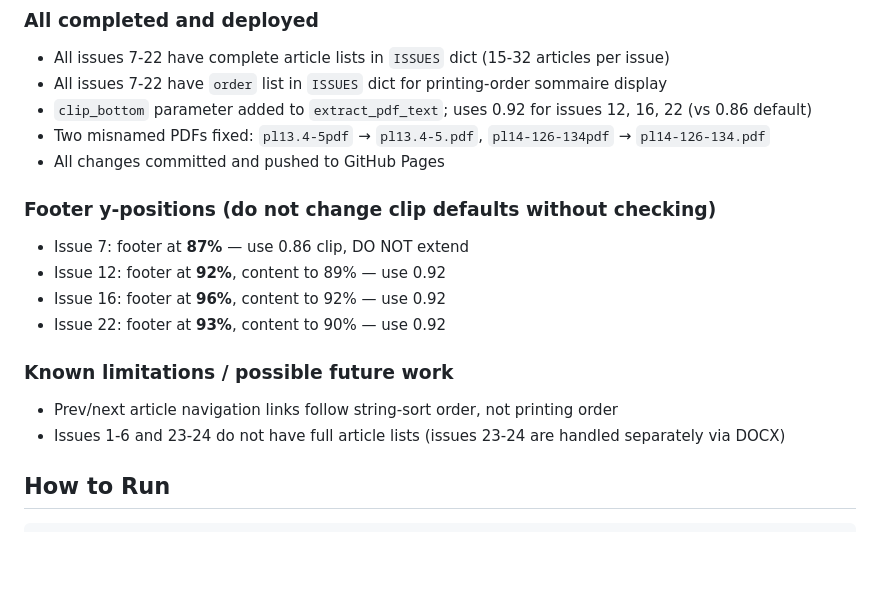
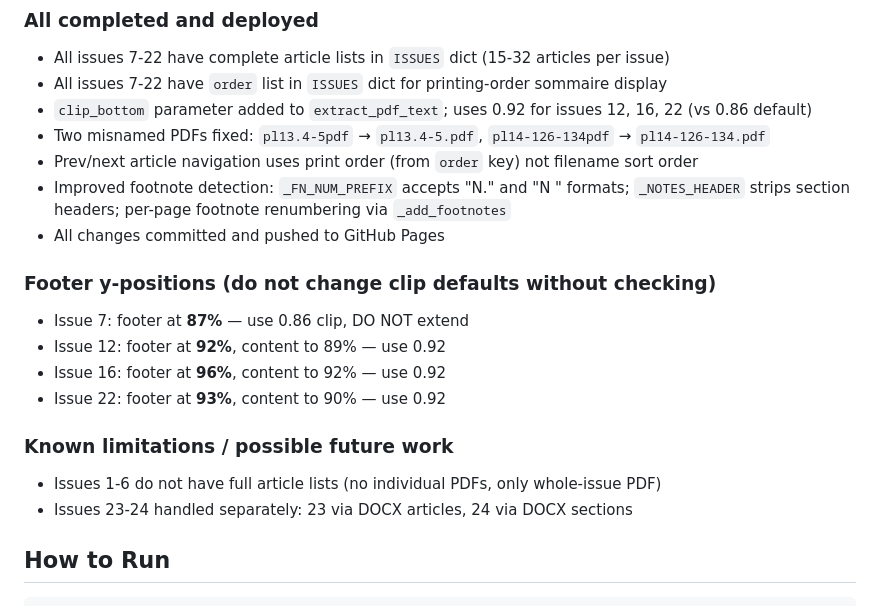
Before and after one commit to dayanrosenman/plurielles-site, a Markdown page: CLAUDE.md, the part around the change. Drawn GitHub-style; blank space fills up the shorter version.

Commit message:
Update CLAUDE.md: document completed work
Co-Authored-By: Claude Sonnet 4.6 <noreply@anthropic.com>

````diff
--- a/CLAUDE.md
+++ b/CLAUDE.md
@@ -31,6 +31,8 @@ Static site for *Plurielles*, a French Jewish cultural review magazine. Built wi
 - All issues 7-22 have `order` list in `ISSUES` dict for printing-order sommaire display
 - `clip_bottom` parameter added to `extract_pdf_text`; uses 0.92 for issues 12, 16, 22 (vs 0.86 default)
 - Two misnamed PDFs fixed: `pl13.4-5pdf` → `pl13.4-5.pdf`, `pl14-126-134pdf` → `pl14-126-134.pdf`
+- Prev/next article navigation uses print order (from `order` key) not filename sort order
+- Improved footnote detection: `_FN_NUM_PREFIX` accepts "N." and "N " formats; `_NOTES_HEADER` strips section headers; per-page footnote renumbering via `_add_footnotes`
 - All changes committed and pushed to GitHub Pages
 
 ### Footer y-positions (do not change clip defaults without checking)
@@ -40,8 +42,8 @@ Static site for *Plurielles*, a French Jewish cultural review magazine. Built wi
 - Issue 22: footer at **93%**, content to 90% — use 0.92
 
 ### Known limitations / possible future work
-- Prev/next article navigation links follow string-sort order, not printing order
-- Issues 1-6 and 23-24 do not have full article lists (issues 23-24 are handled separately via DOCX)
+- Issues 1-6 do not have full article lists (no individual PDFs, only whole-issue PDF)
+- Issues 23-24 handled separately: 23 via DOCX articles, 24 via DOCX sections
 
 ## How to Run
 ```bash
````
